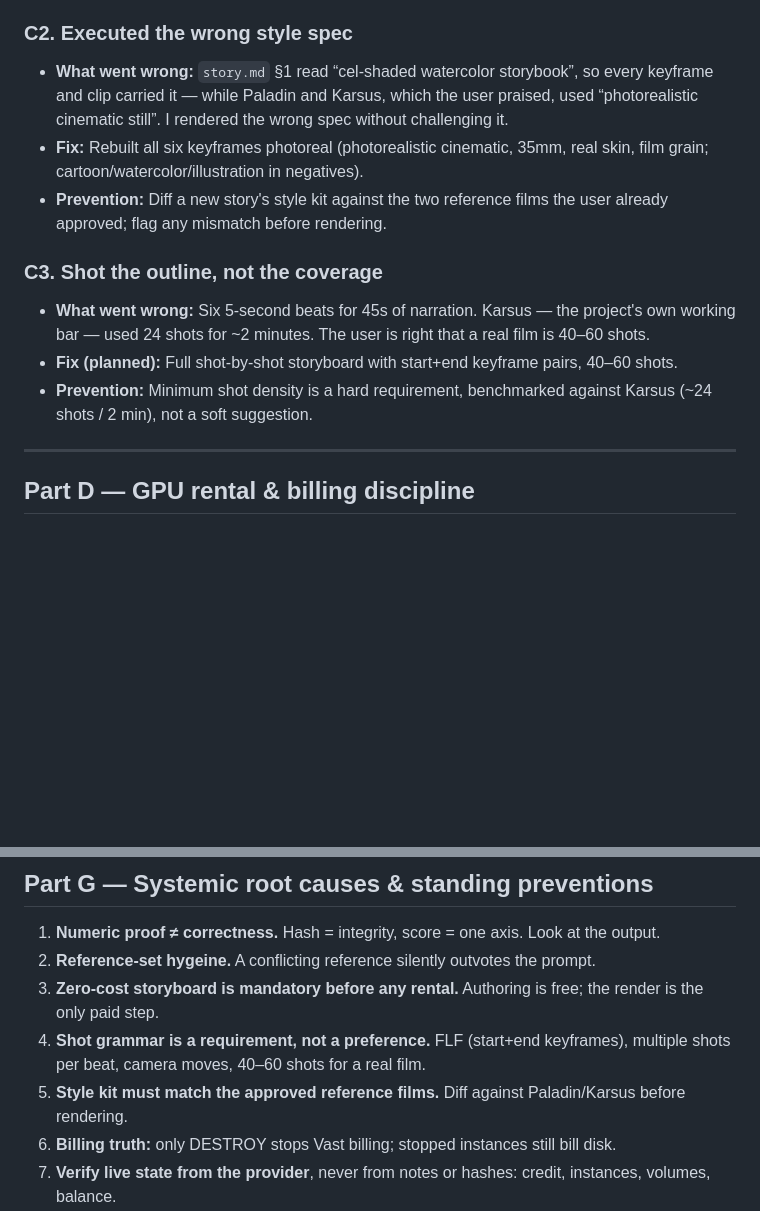
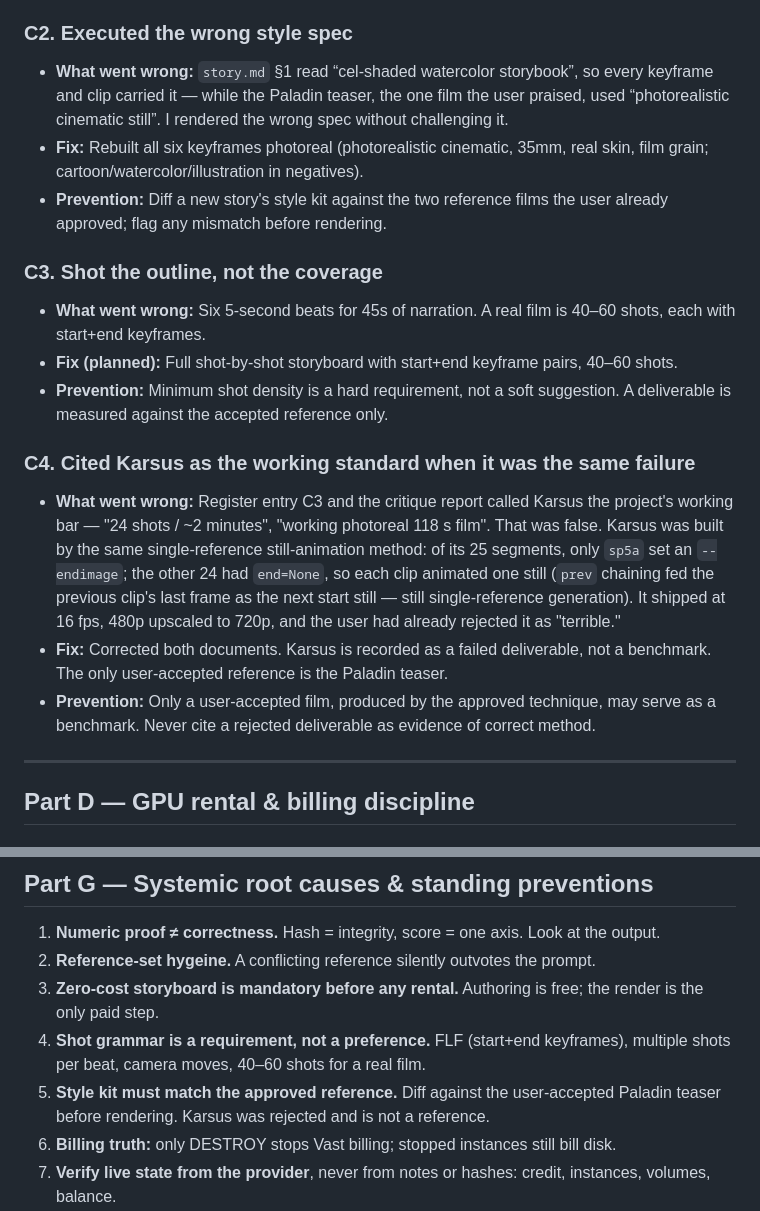
Before and after one commit to 3p4e/3p4e, a Markdown page: higgsfield/23_ERROR_REGISTER_AND_FIXES.md, 2 parts joined by grey strips. GitHub-like rendering; blank space fills up the shorter version.

Commit message:
VAST: correct false Karsus benchmark claim - it was the same still-animation failure

```diff
--- a/higgsfield/23_ERROR_REGISTER_AND_FIXES.md
+++ b/higgsfield/23_ERROR_REGISTER_AND_FIXES.md
@@ -91,7 +91,7 @@
 
 ### C2. Executed the wrong style spec
 - **What went wrong:** `story.md` §1 read “cel-shaded watercolor storybook”, so every
-  keyframe and clip carried it — while Paladin and Karsus, which the user praised, used
+  keyframe and clip carried it — while the Paladin teaser, the one film the user praised, used
   “photorealistic cinematic still”. I rendered the wrong spec without challenging it.
 - **Fix:** Rebuilt all six keyframes photoreal (photorealistic cinematic, 35mm, real skin,
   film grain; cartoon/watercolor/illustration in negatives).
@@ -99,12 +99,24 @@
   approved; flag any mismatch before rendering.
 
 ### C3. Shot the outline, not the coverage
-- **What went wrong:** Six 5-second beats for 45s of narration. Karsus — the project's own
-  working bar — used 24 shots for ~2 minutes. The user is right that a real film is 40–60
-  shots.
+- **What went wrong:** Six 5-second beats for 45s of narration. A real film is 40–60 shots,
+  each with start+end keyframes.
 - **Fix (planned):** Full shot-by-shot storyboard with start+end keyframe pairs, 40–60 shots.
-- **Prevention:** Minimum shot density is a hard requirement, benchmarked against Karsus
-  (~24 shots / 2 min), not a soft suggestion.
+- **Prevention:** Minimum shot density is a hard requirement, not a soft suggestion. A
+  deliverable is measured against the accepted reference only.
+
+### C4. Cited Karsus as the working standard when it was the same failure
+- **What went wrong:** Register entry C3 and the critique report called Karsus the project's
+  working bar — "24 shots / ~2 minutes", "working photoreal 118 s film". That was false.
+  Karsus was built by the same single-reference still-animation method: of its 25 segments,
+  only `sp5a` set an `--endimage`; the other 24 had `end=None`, so each clip animated one
+  still (`prev` chaining fed the previous clip's last frame as the next start still — still
+  single-reference generation). It shipped at 16 fps, 480p upscaled to 720p, and the user
+  had already rejected it as "terrible."
+- **Fix:** Corrected both documents. Karsus is recorded as a failed deliverable, not a
+  benchmark. The only user-accepted reference is the Paladin teaser.
+- **Prevention:** Only a user-accepted film, produced by the approved technique, may serve
+  as a benchmark. Never cite a rejected deliverable as evidence of correct method.
 
 ---
 
@@ -236,8 +248,8 @@
    the only paid step.
 4. **Shot grammar is a requirement, not a preference.** FLF (start+end keyframes), multiple
    shots per beat, camera moves, 40–60 shots for a real film.
-5. **Style kit must match the approved reference films.** Diff against Paladin/Karsus before
-   rendering.
+5. **Style kit must match the approved reference.** Diff against the user-accepted Paladin
+   teaser before rendering. Karsus was rejected and is not a reference.
 6. **Billing truth:** only DESTROY stops Vast billing; stopped instances still bill disk.
 7. **Verify live state from the provider**, never from notes or hashes: credit, instances,
    volumes, balance.
```
Also changed, not shown: higgsfield/24_CRITIQUE_RESPONSE_REPORT.md (added, +227 -0 lines).
